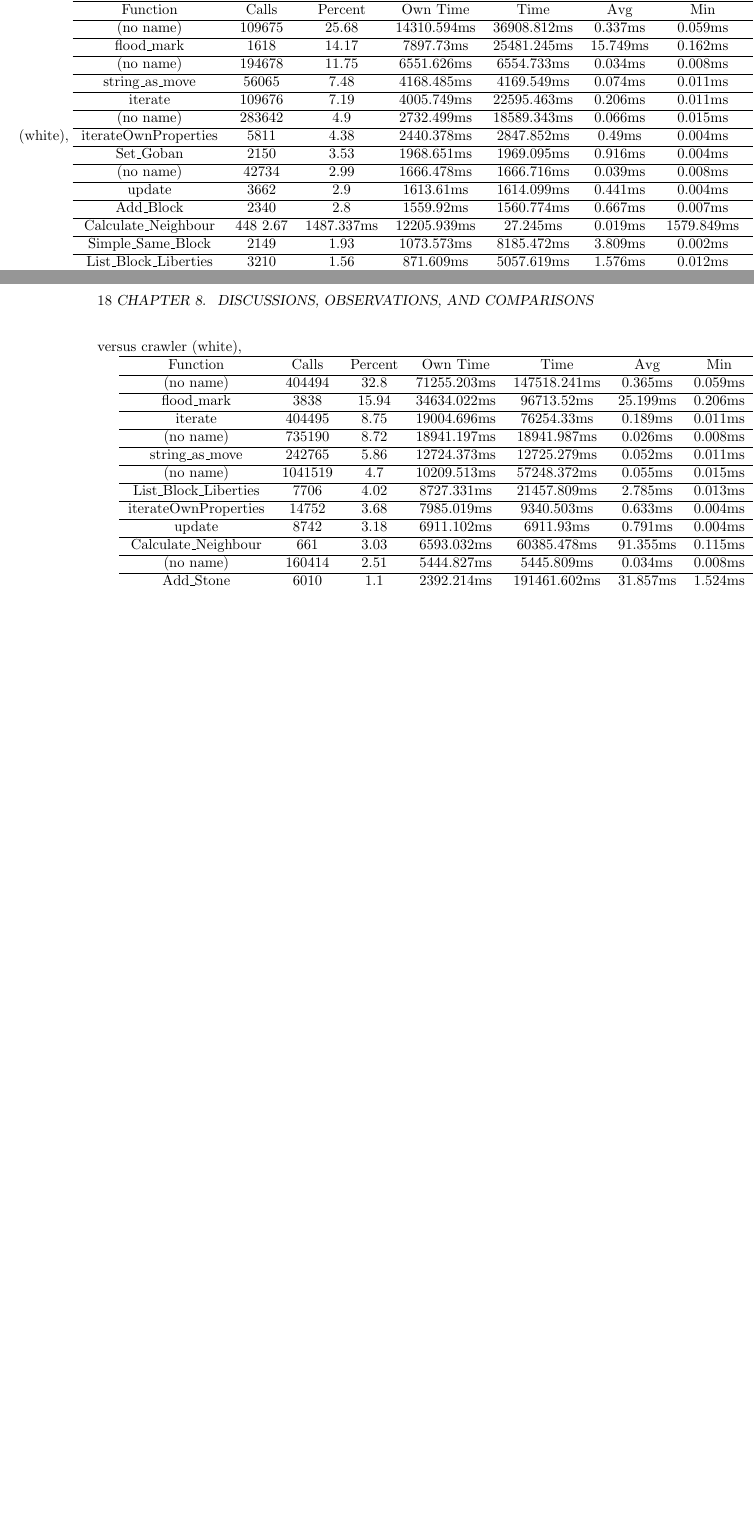
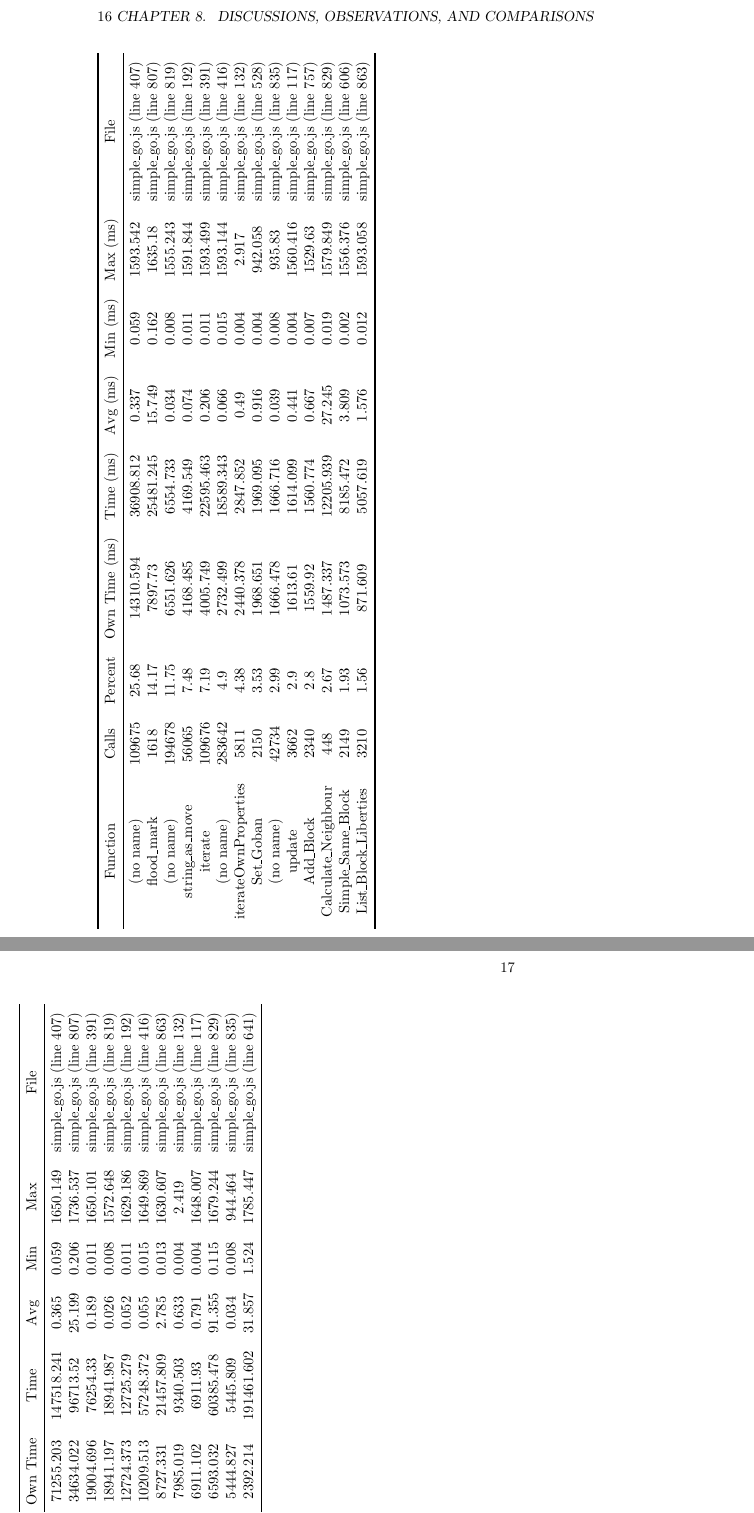
Before and after one commit to maysam/jaigo, a LaTeX book (paper/paper.tex): two parts of pages 19 and 20 of 23 before the commit and two parts of pages 20 and 21 of 25 after it, joined at a grey line, cut so that both start at the same text, the shorter picture padded with empty space. Compiled offline with pdfLaTeX.

Commit message:
rotate tables to avoid truncation or splitting

```diff
--- a/paper/paper.tex
+++ b/paper/paper.tex
@@ -1,5 +1,6 @@
 \documentclass{memoir}
 
+\usepackage{graphicx}
 \usepackage{hyperref}
 \usepackage{memhfixc}
 
@@ -114,37 +117,24 @@ Regarding compactness, the total size of all jaigo files, including images, scri
 
 Regarding speed, we do not anticipate that the choice of processor and platform of any modern PC will have a significant change to the performance of jaigo.
 
-For the first 50 moves on a 19x19 board with human (black) versus crawler (white),
-\begin{tabular}{ccccccccc}
-\hline
-Function & Calls & Percent & Own Time & Time & Avg & Min & Max & File\\
-\hline
-(no name) & 109675 & 25.68 & 14310.594ms &	36908.812ms &	0.337ms &	0.059ms	& 1593.542ms	& simple\_go.js (line 407)\\
-\hline
-flood\_mark & 1618 & 14.17 & 7897.73ms & 25481.245ms & 15.749ms & 0.162ms & 1635.18ms & simple\_go.js (line 807)\\
-\hline
-(no name) &	194678 &	11.75	& 6551.626ms &	6554.733ms &	0.034ms &	0.008ms &	1555.243ms &	simple\_go.js (line 819)\\
-\hline
-string\_as\_move &	56065 &	7.48 &	4168.485ms &	4169.549ms &	0.074ms &	0.011ms &	1591.844ms &	simple\_go.js (line 192)\\
-\hline
-iterate	& 109676 &	7.19 &	4005.749ms &	22595.463ms &	0.206ms &	0.011ms &	1593.499ms &	simple\_go.js (line 391)\\
-\hline
-(no name) &	283642 &	4.9 &	2732.499ms &	18589.343ms &	0.066ms &	0.015ms &	1593.144ms &	simple\_go.js (line 416)\\
-\hline
-iterateOwnProperties &	5811	& 4.38	& 2440.378ms &	2847.852ms &	0.49ms &	0.004ms &	2.917ms &	simple\_go.js (line 132)\\
-\hline
-Set\_Goban &	2150 &	3.53 &	1968.651ms &	1969.095ms &	0.916ms &	0.004ms &	942.058ms &	simple\_go.js (line 528)\\
-\hline
-(no name) &	42734 &	2.99 &	1666.478ms &	1666.716ms &	0.039ms &	0.008ms &	935.83ms &	simple\_go.js (line 835)\\
-\hline
-update &	3662 &	2.9 &	1613.61ms &	1614.099ms &	0.441ms &	0.004ms &	1560.416ms &	simple\_go.js (line 117)\\
-\hline
-Add\_Block &	2340 &	2.8 &	1559.92ms &	1560.774ms &	0.667ms &	0.007ms &	1529.63ms &	simple\_go.js (line 757)\\
-\hline
-Calculate\_Neighbour &	448	2.67 &	1487.337ms &	12205.939ms &	27.245ms &	0.019ms &	1579.849ms &	simple\_go.js (line 829)\\
-\hline
-Simple\_Same\_Block &	2149 &	1.93 &	1073.573ms &	8185.472ms &	3.809ms &	0.002ms &	1556.376ms &	simple\_go.js (line 606)\\
-\hline
-List\_Block\_Liberties &	3210 &	1.56 &	871.609ms &	5057.619ms &	1.576ms &	0.012ms &	1593.058ms &	simple\_go.js (line 863)\\
-\hline
-\end{tabular}
+\tref{table:first50} shows the first 50 moves on a 19x19 board with human (black) versus crawler (white).
+\begin{table}
+  \rotatebox{90}{
+    \begin{tabular}{ccccccccc} \toprule
+      Function & Calls & Percent & Own Time (ms) & Time (ms) & Avg (ms) & Min (ms) & Max (ms) & File\\ \midrule
+      (no name) & 109675 & 25.68 & 14310.594 &	36908.812 &	0.337 &	0.059	& 1593.542	& simple\_go.js (line 407)\\
+      flood\_mark & 1618 & 14.17 & 7897.73 & 25481.245 & 15.749 & 0.162 & 1635.18 & simple\_go.js (line 807)\\
+      (no name) &	194678 &	11.75	& 6551.626 &	6554.733 &	0.034 &	0.008 &	1555.243 &	simple\_go.js (line 819)\\
+      string\_as\_move &	56065 &	7.48 &	4168.485 &	4169.549 &	0.074 &	0.011 &	1591.844 &	simple\_go.js (line 192)\\
+      iterate	& 109676 &	7.19 &	4005.749 &	22595.463 &	0.206 &	0.011 &	1593.499 &	simple\_go.js (line 391)\\
+      (no name) &	283642 &	4.9 &	2732.499 &	18589.343 &	0.066 &	0.015 &	1593.144 &	simple\_go.js (line 416)\\
+      iterateOwnProperties &	5811	& 4.38	& 2440.378 &	2847.852 &	0.49 &	0.004 &	2.917 &	simple\_go.js (line 132)\\
+      Set\_Goban &	2150 &	3.53 &	1968.651 &	1969.095 &	0.916 &	0.004 &	942.058 &	simple\_go.js (line 528)\\
+      (no name) &	42734 &	2.99 &	1666.478 &	1666.716 &	0.039 &	0.008 &	935.83 &	simple\_go.js (line 835)\\
+      update &	3662 &	2.9 &	1613.61 &	1614.099 &	0.441 &	0.004 &	1560.416 &	simple\_go.js (line 117)\\
+      Add\_Block &	2340 &	2.8 &	1559.92 &	1560.774 &	0.667 &	0.007 &	1529.63 &	simple\_go.js (line 757)\\
+      Calculate\_Neighbour &	448 &	2.67 &	1487.337 &	12205.939 &	27.245 &	0.019 &	1579.849 &	simple\_go.js (line 829)\\
+      Simple\_Same\_Block &	2149 &	1.93 &	1073.573 &	8185.472 &	3.809 &	0.002 &	1556.376 &	simple\_go.js (line 606)\\
+      List\_Block\_Liberties &	3210 &	1.56 &	871.609 &	5057.619 &	1.576 &	0.012 &	1593.058 &	simple\_go.js (line 863)\\ \bottomrule
+  \end{tabular}}
+  \caption{First 50 moves on a 19x19 board}
@@ -152,32 +145 @@ List\_Block\_Liberties &	3210 &	1.56 &	871.609ms &	5057.619ms &	1.576ms &	0.012m
 
-For the first 100 moves of a game on a 19x19 board, with crawler (black) versus crawler (white),
-
-\begin{tabular}{ccccccccc}
-	\hline
-	Function & Calls & Percent & Own Time & Time & Avg & Min & Max & File\\
-\hline
-(no name) &	404494 &	32.8 &	71255.203ms &	147518.241ms &	0.365ms &	0.059ms &	1650.149ms &	simple\_go.js (line 407)\\
-\hline
-flood\_mark &	3838 &	15.94 &	34634.022ms &	96713.52ms &	25.199ms &	0.206ms &	1736.537ms &	simple\_go.js (line 807)\\
-\hline
-iterate &	404495 &	8.75 &	19004.696ms &	76254.33ms &	0.189ms &	0.011ms &	1650.101ms &	simple\_go.js (line 391)\\
-\hline
-(no name) &	735190 &	8.72 &	18941.197ms &	18941.987ms &	0.026ms &	0.008ms &	1572.648ms &	simple\_go.js (line 819)\\
-\hline
-string\_as\_move &	242765 &	5.86 &	12724.373ms	& 12725.279ms &	0.052ms &	0.011ms &	1629.186ms &	simple\_go.js (line 192)\\
-\hline
-(no name) &	1041519 &	4.7 &	10209.513ms &	57248.372ms &	0.055ms &	0.015ms &	1649.869ms &	simple\_go.js (line 416)\\
-\hline
-List\_Block\_Liberties &	7706 &	4.02 &	8727.331ms &	21457.809ms &	2.785ms &	0.013ms &	1630.607ms &	simple\_go.js (line 863)\\
-\hline
-iterateOwnProperties &	14752 &	3.68 &	7985.019ms &	9340.503ms &	0.633ms &	0.004ms &	2.419ms &	simple\_go.js (line 132)\\
-\hline
-update &	8742 &	3.18 &	6911.102ms &	6911.93ms &	0.791ms &	0.004ms &	1648.007ms &	simple\_go.js (line 117)\\
-\hline
-Calculate\_Neighbour &	661 &	3.03 &	6593.032ms &	60385.478ms &	91.355ms &	0.115ms &	1679.244ms &	simple\_go.js (line 829)\\
-\hline
-(no name) &	160414 &	2.51 &	5444.827ms &	5445.809ms &	0.034ms	& 0.008ms &	944.464ms &	simple\_go.js (line 835)\\
-\hline
-Add\_Stone &	6010 &	1.1 &	2392.214ms	& 191461.602ms	& 31.857ms &	1.524ms &	1785.447ms &	simple\_go.js (line 641)\\
-\hline
-\end{tabular}
@@ -184,0 +155 @@ Add\_Stone &	6010 &	1.1 &	2392.214ms	& 191461.602ms	& 31.857ms &	1.524ms &	1785.
+      (no name) &	1041519 &	4.7 &	10209.513 &	57248.372 &	0.055 &	0.015 &	1649.869 &	simple\_go.js (line 416)\\
```
Also changed, not shown: paper/paper.tex (28 more changed lines).
